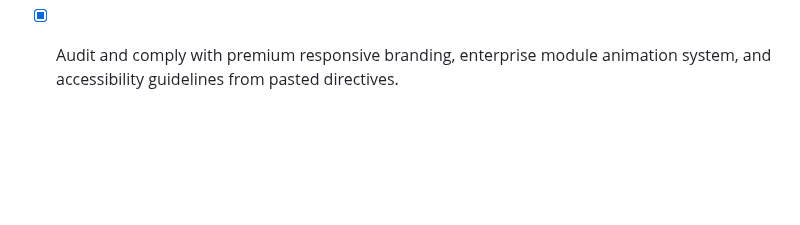
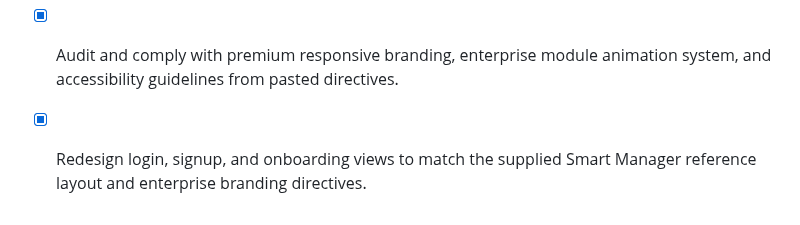
Before and after one commit to EzraMpapi/SMARTMANAGER-MANUS, a Markdown page: todo.md, the part around the change. Drawn GitHub-style; blank space fills up the shorter version.

```diff
--- a/todo.md
+++ b/todo.md
@@ -449,3 +449,4 @@
 - [ ] Display approximate geographical location (city and country) based on IP address for each active session in Session Management.
 - [x] Display approximate geographical location (city and country) based on IP address for each active session in Session Management.
 - [x] Audit and comply with premium responsive branding, enterprise module animation system, and accessibility guidelines from pasted directives.
+- [x] Redesign login, signup, and onboarding views to match the supplied Smart Manager reference layout and enterprise branding directives.
```
